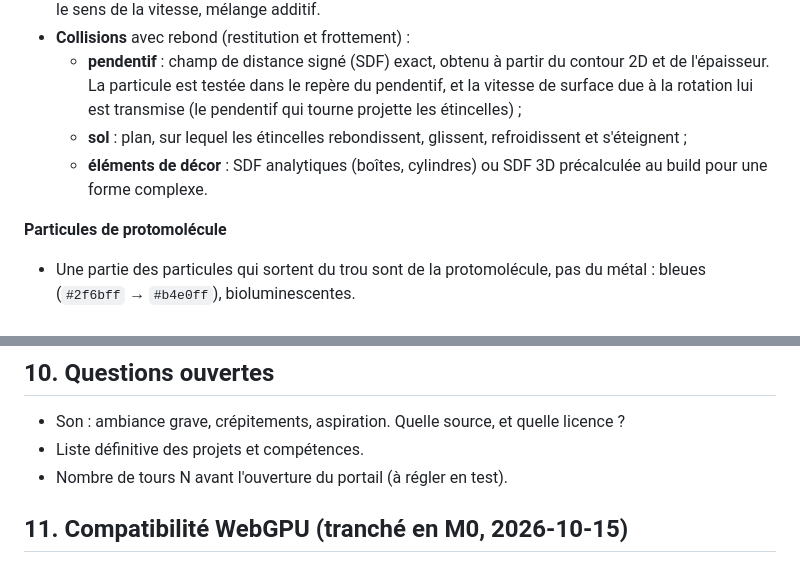
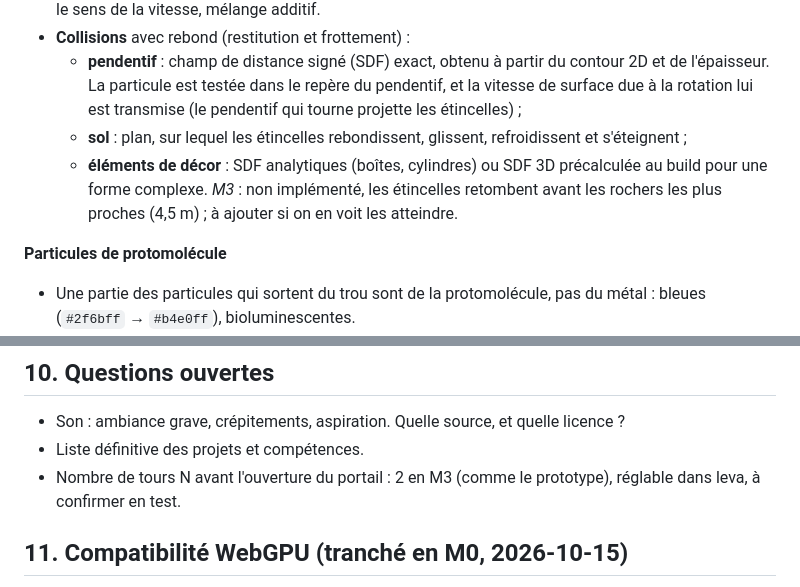
Before and after one commit to Calixteair/portfolio, a Markdown page: docs/SPEC.md, 2 parts joined by grey strips. Rendered like a GitHub page.

```diff
--- a/docs/SPEC.md
+++ b/docs/SPEC.md
@@ -113,7 +113,7 @@ Toutes les particules sont simulées par un **compute shader WebGPU** (TSL), dan
 - **Collisions** avec rebond (restitution et frottement) :
   - **pendentif** : champ de distance signé (SDF) exact, obtenu à partir du contour 2D et de l'épaisseur. La particule est testée dans le repère du pendentif, et la vitesse de surface due à la rotation lui est transmise (le pendentif qui tourne projette les étincelles) ;
   - **sol** : plan, sur lequel les étincelles rebondissent, glissent, refroidissent et s'éteignent ;
-  - **éléments de décor** : SDF analytiques (boîtes, cylindres) ou SDF 3D précalculée au build pour une forme complexe.
+  - **éléments de décor** : SDF analytiques (boîtes, cylindres) ou SDF 3D précalculée au build pour une forme complexe. _M3_ : non implémenté, les étincelles retombent avant les rochers les plus proches (4,5 m) ; à ajouter si on en voit les atteindre.
 
 **Particules de protomolécule**
 
@@ -236,7 +236,7 @@ On le passe ensuite dans `npm run optimize:assets`.
 
 - Son : ambiance grave, crépitements, aspiration. Quelle source, et quelle licence ?
 - Liste définitive des projets et compétences.
-- Nombre de tours N avant l'ouverture du portail (à régler en test).
+- Nombre de tours N avant l'ouverture du portail : 2 en M3 (comme le prototype), réglable dans leva, à confirmer en test.
 
 ## 11. Compatibilité WebGPU (tranché en M0, 2026-10-15)
 
```
Also changed, not shown: docs/ROADMAP.md (+7 -5 lines).
